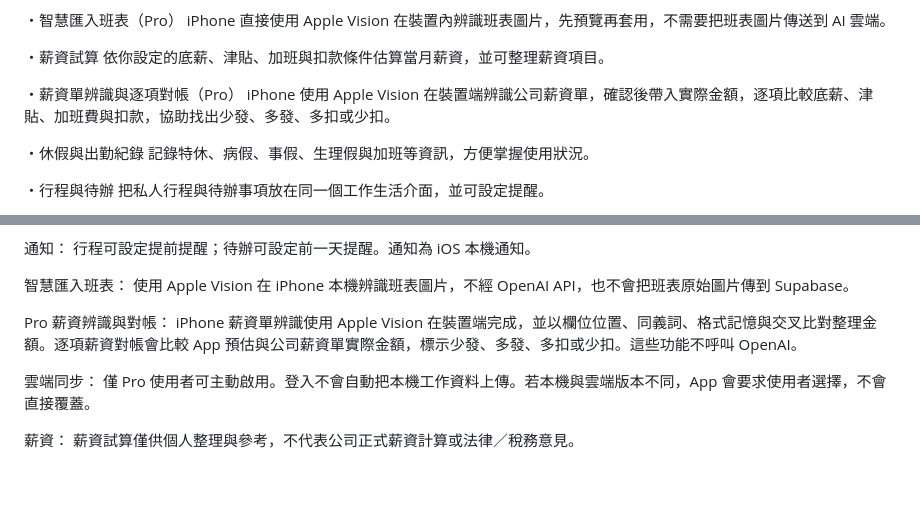
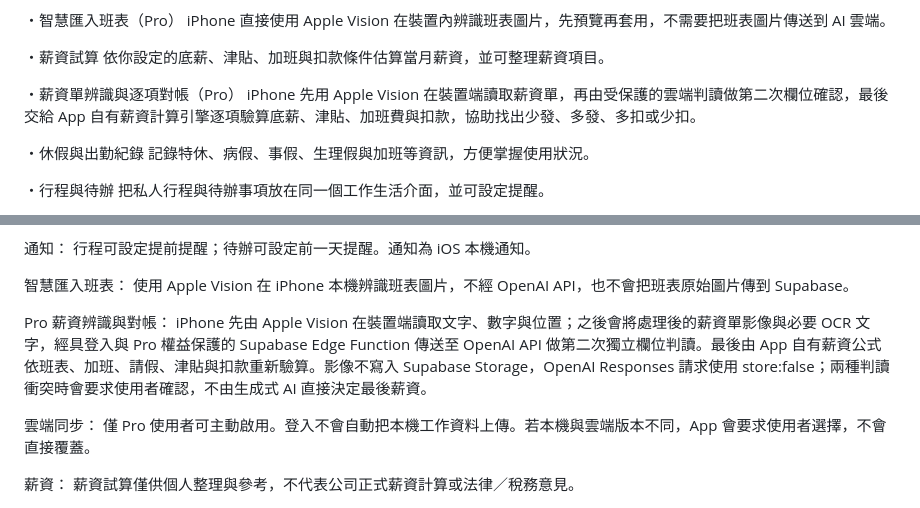
Before and after one commit to sonia6891/https-github.com-facebook-facebook-ios-sdk, a Markdown page: docs/app-store-metadata-v152.md, 2 parts joined by grey strips. Rendered like a GitHub page; blank space fills up the shorter version.

Commit message:
Correct App Store review notes for payslip AI

```diff
--- a/docs/app-store-metadata-v152.md
+++ b/docs/app-store-metadata-v152.md
@@ -34,7 +34,7 @@ iPhone 直接使用 Apple Vision 在裝置內辨識班表圖片，先預覽再
 依你設定的底薪、津貼、加班與扣款條件估算當月薪資，並可整理薪資項目。
 
 ・薪資單辨識與逐項對帳（Pro）
-iPhone 使用 Apple Vision 在裝置端辨識公司薪資單，確認後帶入實際金額，逐項比較底薪、津貼、加班費與扣款，協助找出少發、多發、多扣或少扣。
+iPhone 先用 Apple Vision 在裝置端讀取薪資單，再由受保護的雲端判讀做第二次欄位確認，最後交給 App 自有薪資計算引擎逐項驗算底薪、津貼、加班費與扣款，協助找出少發、多發、多扣或少扣。
 
 ・休假與出勤紀錄
 記錄特休、病假、事假、生理假與加班等資訊，方便掌握使用狀況。
@@ -96,7 +96,7 @@ Pro：
 使用 Apple Vision 在 iPhone 本機辨識班表圖片，不經 OpenAI API，也不會把班表原始圖片傳到 Supabase。
 
 Pro 薪資辨識與對帳：
-iPhone 薪資單辨識使用 Apple Vision 在裝置端完成，並以欄位位置、同義詞、格式記憶與交叉比對整理金額。逐項薪資對帳會比較 App 預估與公司薪資單實際金額，標示少發、多發、多扣或少扣。這些功能不呼叫 OpenAI。
+iPhone 先由 Apple Vision 在裝置端讀取文字、數字與位置；之後會將處理後的薪資單影像與必要 OCR 文字，經具登入與 Pro 權益保護的 Supabase Edge Function 傳送至 OpenAI API 做第二次獨立欄位判讀。最後由 App 自有薪資公式依班表、加班、請假、津貼與扣款重新驗算。影像不寫入 Supabase Storage，OpenAI Responses 請求使用 store:false；兩種判讀衝突時會要求使用者確認，不由生成式 AI 直接決定最後薪資。
 
 雲端同步：
 僅 Pro 使用者可主動啟用。登入不會自動把本機工作資料上傳。若本機與雲端版本不同，App 會要求使用者選擇，不會直接覆蓋。
```
